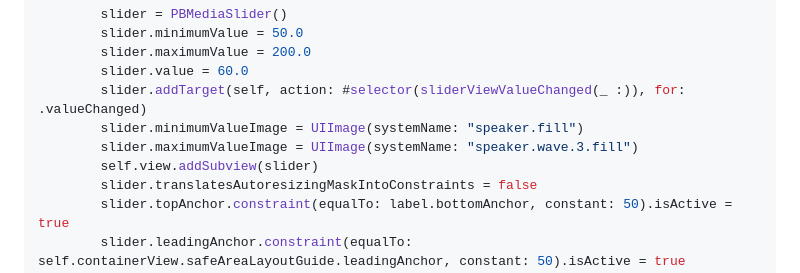
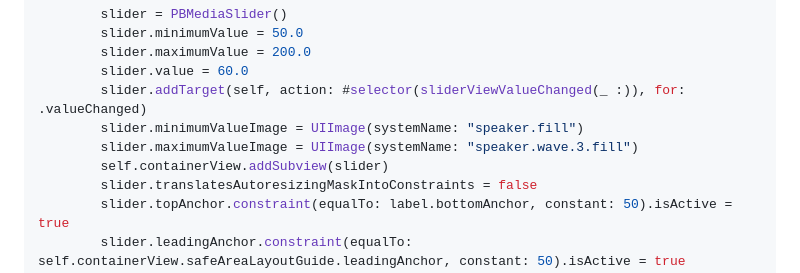
Before and after one commit to iDevelopper/PBMediaSlider, a Markdown page: README.md, the part around the change. GitHub-like rendering.

```diff
--- a/README.md
+++ b/README.md
@@ -40,7 +40,7 @@
         slider.addTarget(self, action: #selector(sliderViewValueChanged(_ :)), for: .valueChanged)
         slider.minimumValueImage = UIImage(systemName: "speaker.fill")
         slider.maximumValueImage = UIImage(systemName: "speaker.wave.3.fill")
-        self.view.addSubview(slider)
+        self.containerView.addSubview(slider)
         slider.translatesAutoresizingMaskIntoConstraints = false
         slider.topAnchor.constraint(equalTo: label.bottomAnchor, constant: 50).isActive = true
         slider.leadingAnchor.constraint(equalTo: self.containerView.safeAreaLayoutGuide.leadingAnchor, constant: 50).isActive = true
```
